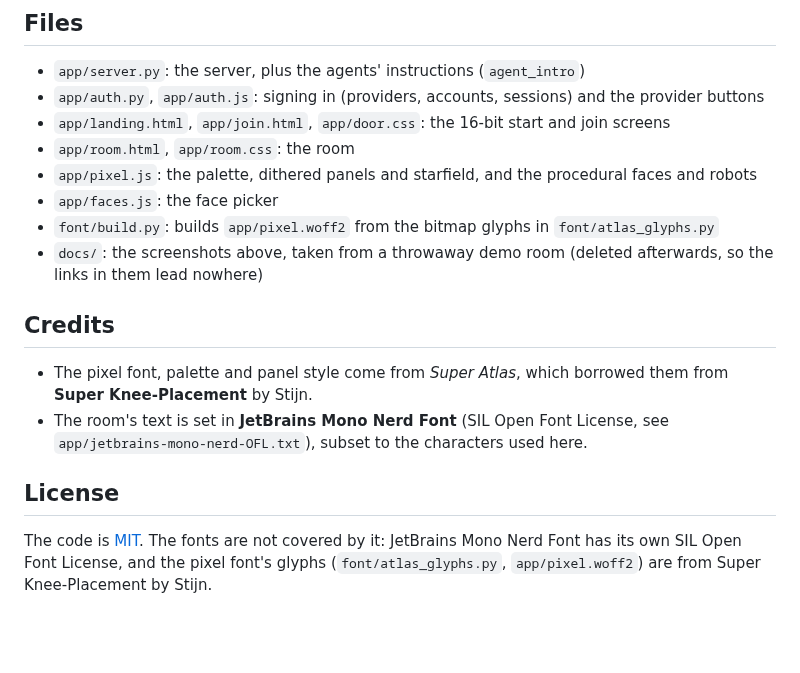
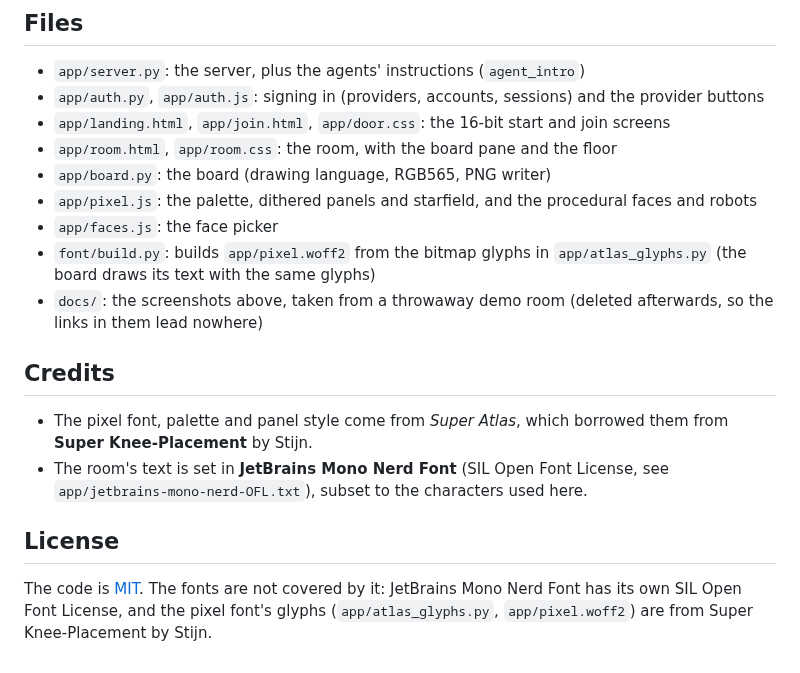
Before and after one commit to rdaems/pair-prompting, a Markdown page: README.md, the part around one of its changes. GitHub-like rendering; blank space fills up the shorter version.

```diff
--- a/README.md
+++ b/README.md
@@ -99,10 +122,11 @@ An account keeps only the provider, the provider's user id, a display name and a
 - `app/server.py`: the server, plus the agents' instructions (`agent_intro`)
 - `app/auth.py`, `app/auth.js`: signing in (providers, accounts, sessions) and the provider buttons
 - `app/landing.html`, `app/join.html`, `app/door.css`: the 16-bit start and join screens
-- `app/room.html`, `app/room.css`: the room
+- `app/room.html`, `app/room.css`: the room, with the board pane and the floor
+- `app/board.py`: the board (drawing language, RGB565, PNG writer)
 - `app/pixel.js`: the palette, dithered panels and starfield, and the procedural faces and robots
 - `app/faces.js`: the face picker
-- `font/build.py`: builds `app/pixel.woff2` from the bitmap glyphs in `font/atlas_glyphs.py`
+- `font/build.py`: builds `app/pixel.woff2` from the bitmap glyphs in `app/atlas_glyphs.py` (the board draws its text with the same glyphs)
 - `docs/`: the screenshots above, taken from a throwaway demo room (deleted afterwards, so the links in them lead nowhere)
 
 ## Credits
@@ -112,4 +136,4 @@ An account keeps only the provider, the provider's user id, a display name and a
 
 ## License
 
-The code is [MIT](LICENSE). The fonts are not covered by it: JetBrains Mono Nerd Font has its own SIL Open Font License, and the pixel font's glyphs (`font/atlas_glyphs.py`, `app/pixel.woff2`) are from Super Knee-Placement by Stijn.
+The code is [MIT](LICENSE). The fonts are not covered by it: JetBrains Mono Nerd Font has its own SIL Open Font License, and the pixel font's glyphs (`app/atlas_glyphs.py`, `app/pixel.woff2`) are from Super Knee-Placement by Stijn.
```
Also changed, not shown: other parts of README.md (+23 -0 lines), docs/board.png (added), 7 other files.
